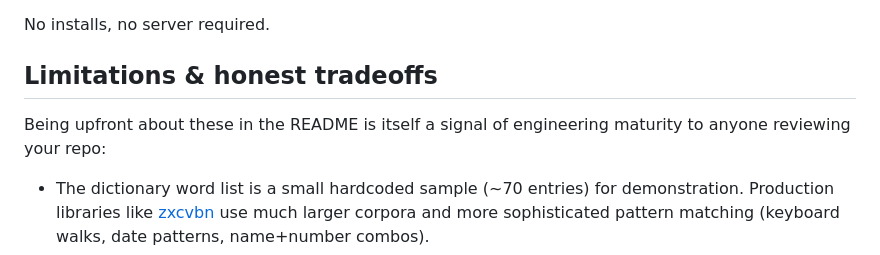
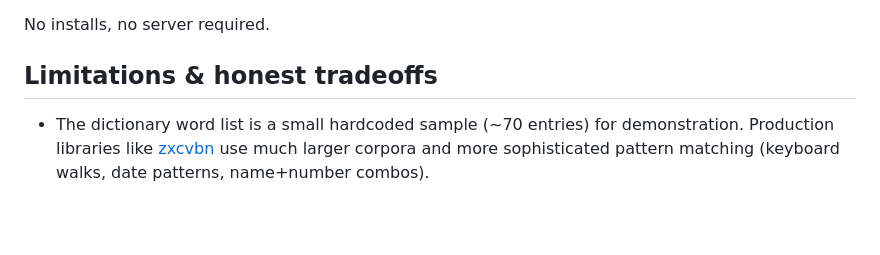
Before and after one commit to arsheri07/cybersecurity-portfolio, a Markdown page: password-strength-analyzer/README.md, the part around the change. Rendered like a GitHub page; blank space fills up the shorter version.

```diff
--- a/password-strength-analyzer/README.md
+++ b/password-strength-analyzer/README.md
@@ -54,8 +54,6 @@ No installs, no server required.
 
 ## Limitations & honest tradeoffs
 
-Being upfront about these in the README is itself a signal of engineering maturity to anyone reviewing your repo:
-
 - The dictionary word list is a small hardcoded sample (~70 entries) for demonstration. Production libraries like [zxcvbn](https://github.com/dropbox/zxcvbn) use much larger corpora and more sophisticated pattern matching (keyboard walks, date patterns, name+number combos).
 - The crack-time numbers depend entirely on the stated guesses/second assumptions, which are order-of-magnitude estimates, not measured benchmarks — real attacker hardware varies widely.
 - `crypto.subtle` (used for the SHA-1 hashing in the breach check) requires a secure context — it works over HTTPS (like GitHub Pages) but may not work if you open the file directly from disk in some browsers.
```
